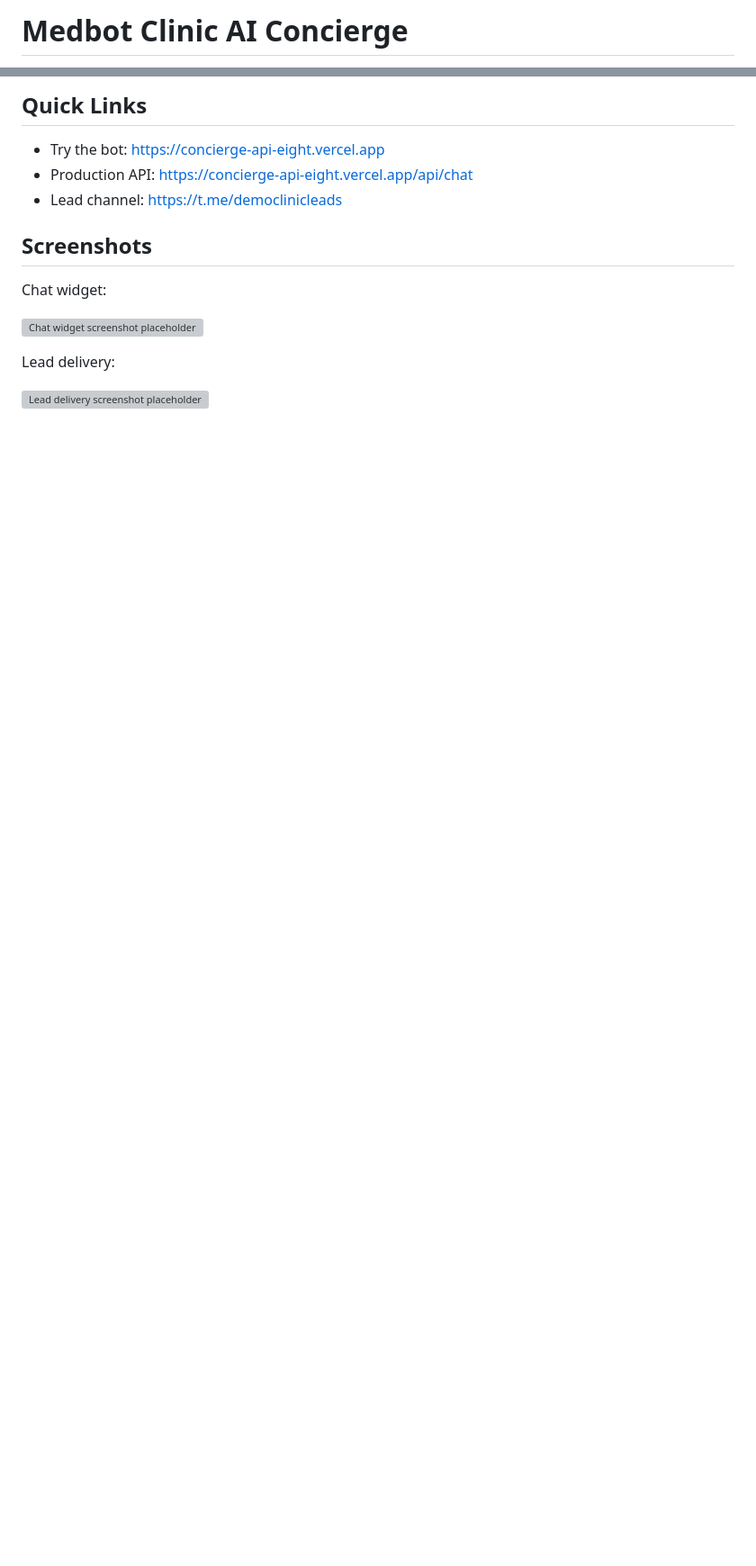
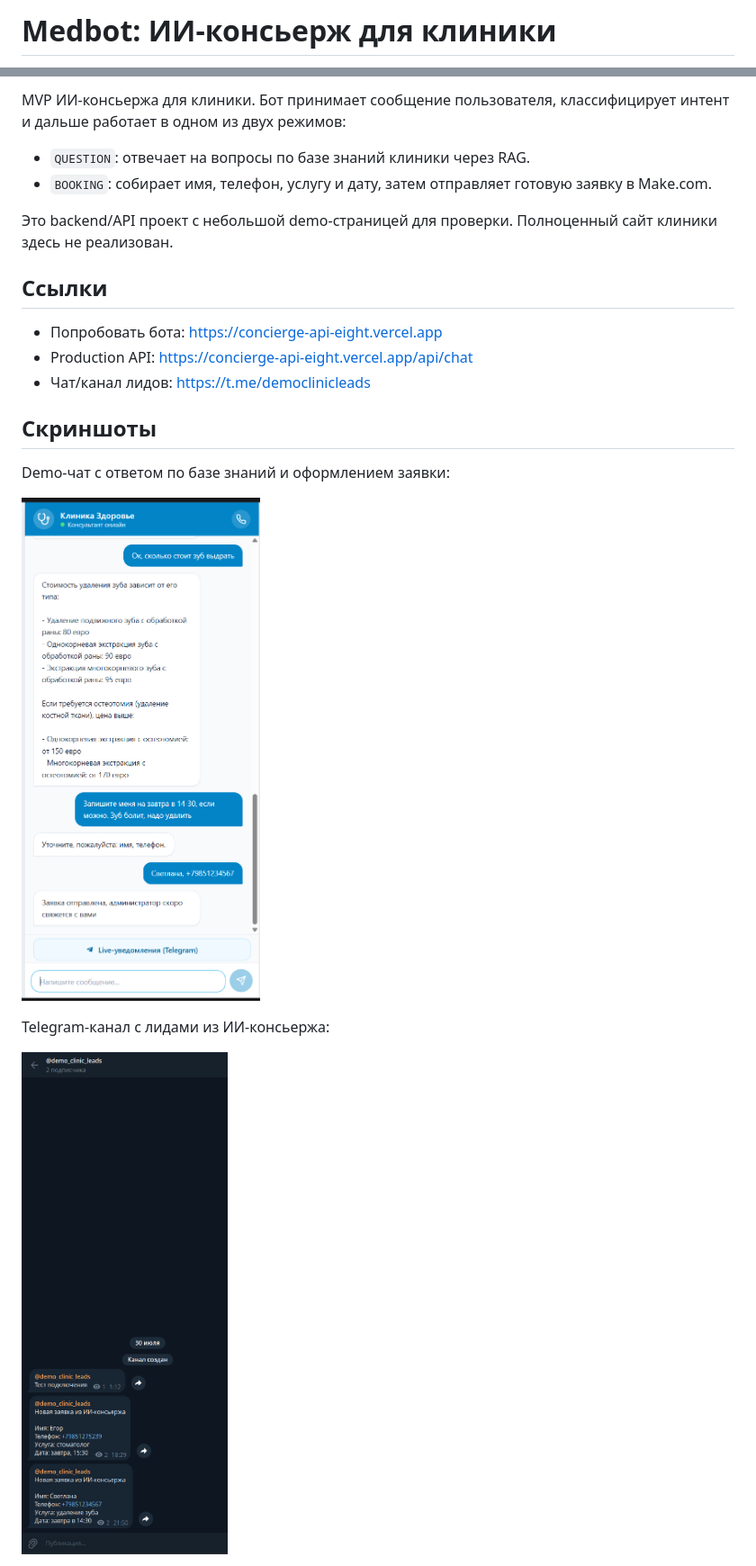
Before and after one commit to NellasTerton/medbot, a Markdown page: README.md, 2 parts joined by grey strips. Shown at 90% size. GitHub-like rendering; pictures changed too: docs/screenshots/bot.png (added), docs/screenshots/chat.png (added); blank space fills up the shorter version; grey boxes are pictures that could not be loaded.

Commit message:
Make Russian README default and add screenshots

```diff
--- a/README.md
+++ b/README.md
@@ -1,2 +1,2 @@
-# Medbot Clinic AI Concierge
+# Medbot: ИИ-консьерж для клиники
 
@@ -4,17 +4,24 @@
 
-## Quick Links
+MVP ИИ-консьержа для клиники. Бот принимает сообщение пользователя, классифицирует интент и дальше работает в одном из двух режимов:
 
-- Try the bot: https://concierge-api-eight.vercel.app
+- `QUESTION`: отвечает на вопросы по базе знаний клиники через RAG.
+- `BOOKING`: собирает имя, телефон, услугу и дату, затем отправляет готовую заявку в Make.com.
+
+Это backend/API проект с небольшой demo-страницей для проверки. Полноценный сайт клиники здесь не реализован.
+
+## Ссылки
+
+- Попробовать бота: https://concierge-api-eight.vercel.app
 - Production API: https://concierge-api-eight.vercel.app/api/chat
-- Lead channel: https://t.me/democlinicleads
+- Чат/канал лидов: https://t.me/democlinicleads
 
-## Screenshots
+## Скриншоты
 
-Chat widget:
+Demo-чат с ответом по базе знаний и оформлением заявки:
 
-![Chat widget screenshot placeholder](docs/screenshots/chat-widget.png)
+![Demo chat](docs/screenshots/chat.png)
 
-Lead delivery:
+Telegram-канал с лидами из ИИ-консьержа:
 
-![Lead delivery screenshot placeholder](docs/screenshots/lead-delivery.png)
+![Telegram lead channel](docs/screenshots/bot.png)
 
```
Also changed, not shown: other parts of README.md (+78 -2 lines), README.en.md (+8 -6 lines), README.ru.md (+8 -6 lines).
